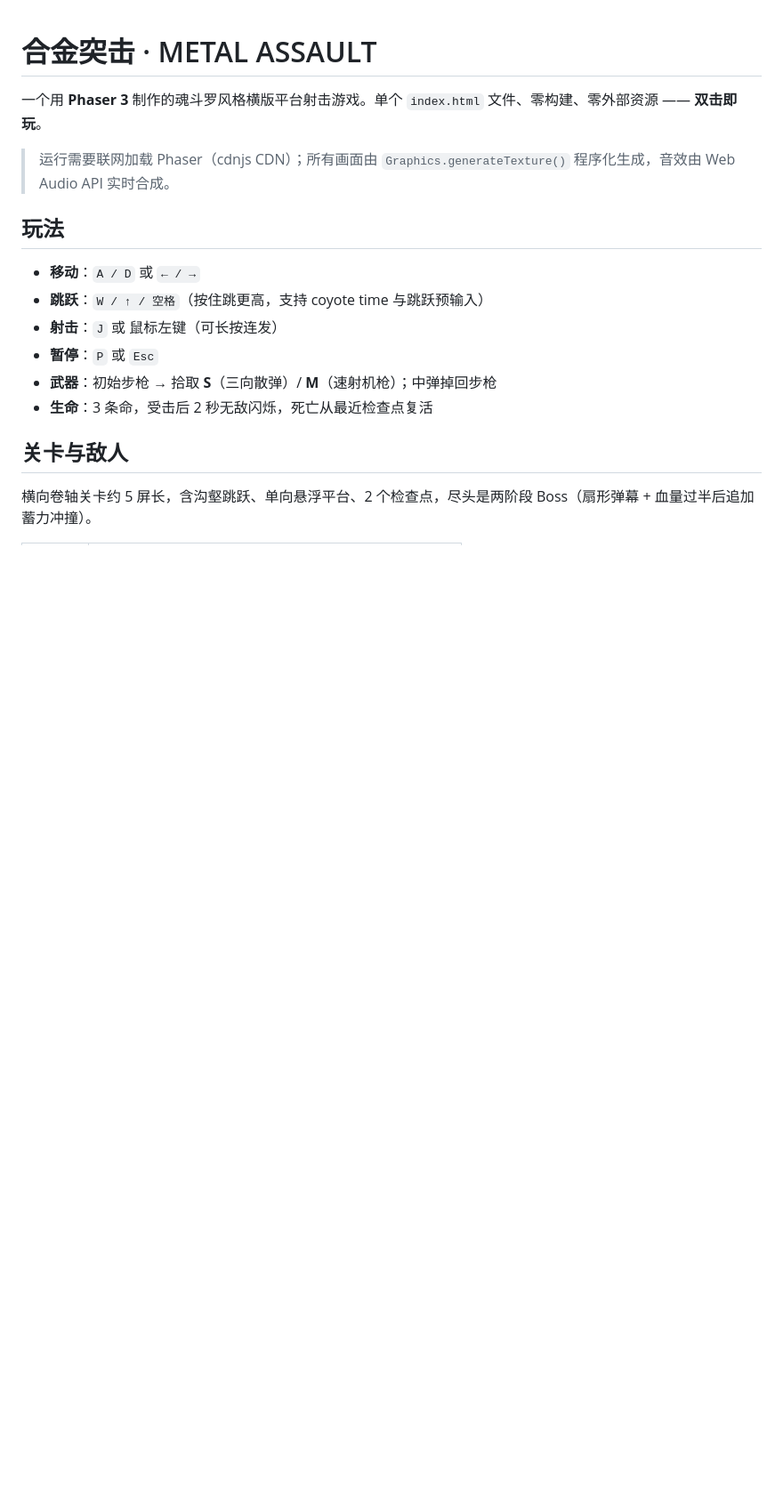
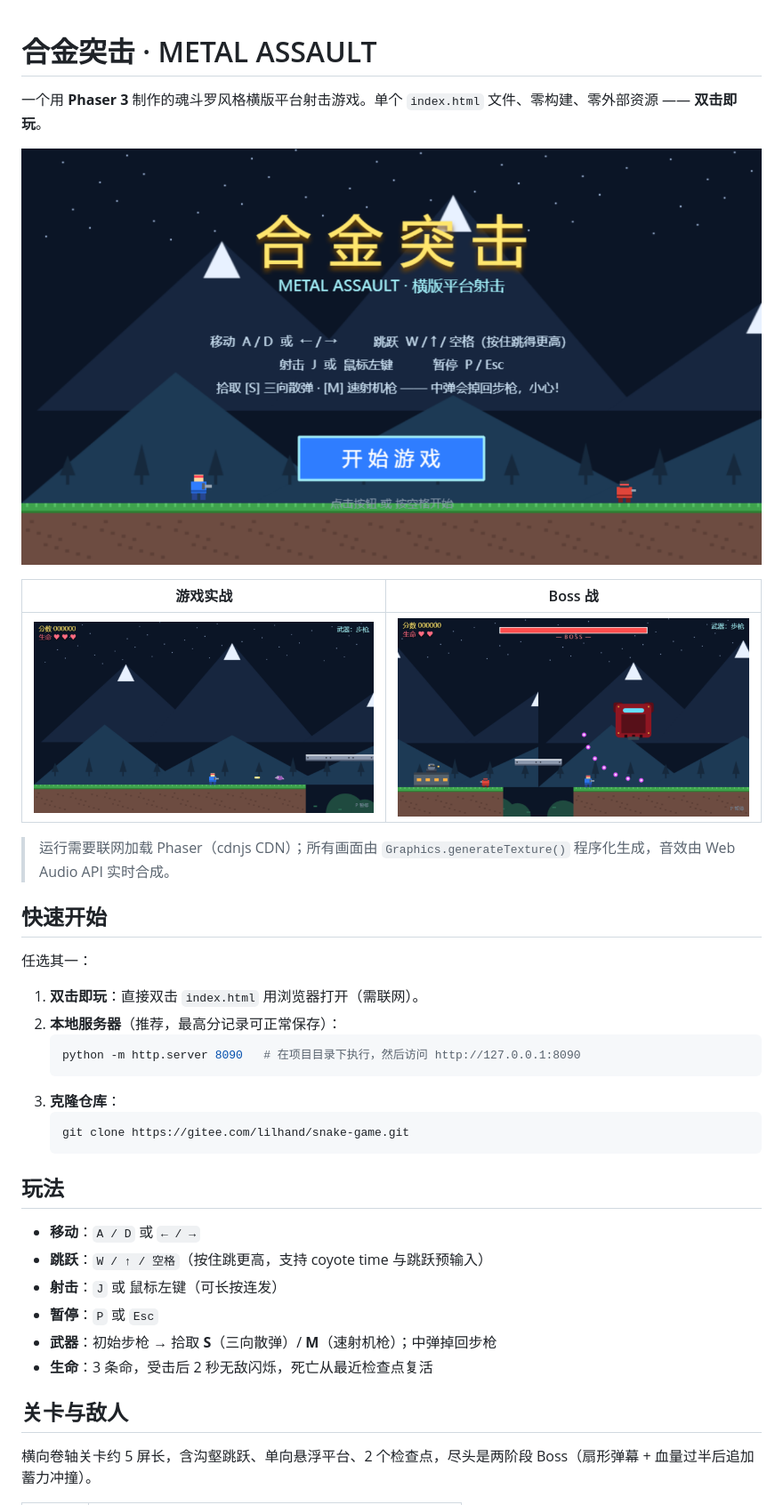
Before and after one commit to 2680419938-wq/snake-game, a Markdown page: README.md, the part around the change printed below. Shown: that part at 89% size. GitHub-like rendering; pictures changed too: docs/boss.png (added), docs/gameplay.png (added), docs/menu.png (added); blank space fills up the shorter version.

Commit message:
docs: v1.1 完整版上架 —— README 补充截图/快速开始/更新日志，新增 MIT 许可证
- 新增游戏截图三张（主菜单 / 实战 / Boss 战）
- README 增加：截图展示、三种启动方式、更新日志（v1.0 / v1.1）
- 新增 MIT 开源许可证

````diff
--- a/README.md
+++ b/README.md
@@ -2,7 +2,27 @@
 
 一个用 **Phaser 3** 制作的魂斗罗风格横版平台射击游戏。单个 `index.html` 文件、零构建、零外部资源 —— **双击即玩**。
 
+![主菜单](docs/menu.png)
+
+| 游戏实战 | Boss 战 |
+| :---: | :---: |
+| ![实战](docs/gameplay.png) | ![Boss战](docs/boss.png) |
+
 > 运行需要联网加载 Phaser（cdnjs CDN）；所有画面由 `Graphics.generateTexture()` 程序化生成，音效由 Web Audio API 实时合成。
+
+## 快速开始
+
+任选其一：
+
+1. **双击即玩**：直接双击 `index.html` 用浏览器打开（需联网）。
+2. **本地服务器**（推荐，最高分记录可正常保存）：
+   ```bash
+   python -m http.server 8090   # 在项目目录下执行，然后访问 http://127.0.0.1:8090
+   ```
+3. **克隆仓库**：
+   ```bash
+   git clone https://gitee.com/lilhand/snake-game.git
+   ```
 
 ## 玩法
 
````
Also changed, not shown: other parts of README.md (+16 -0 lines), 1 other file.
